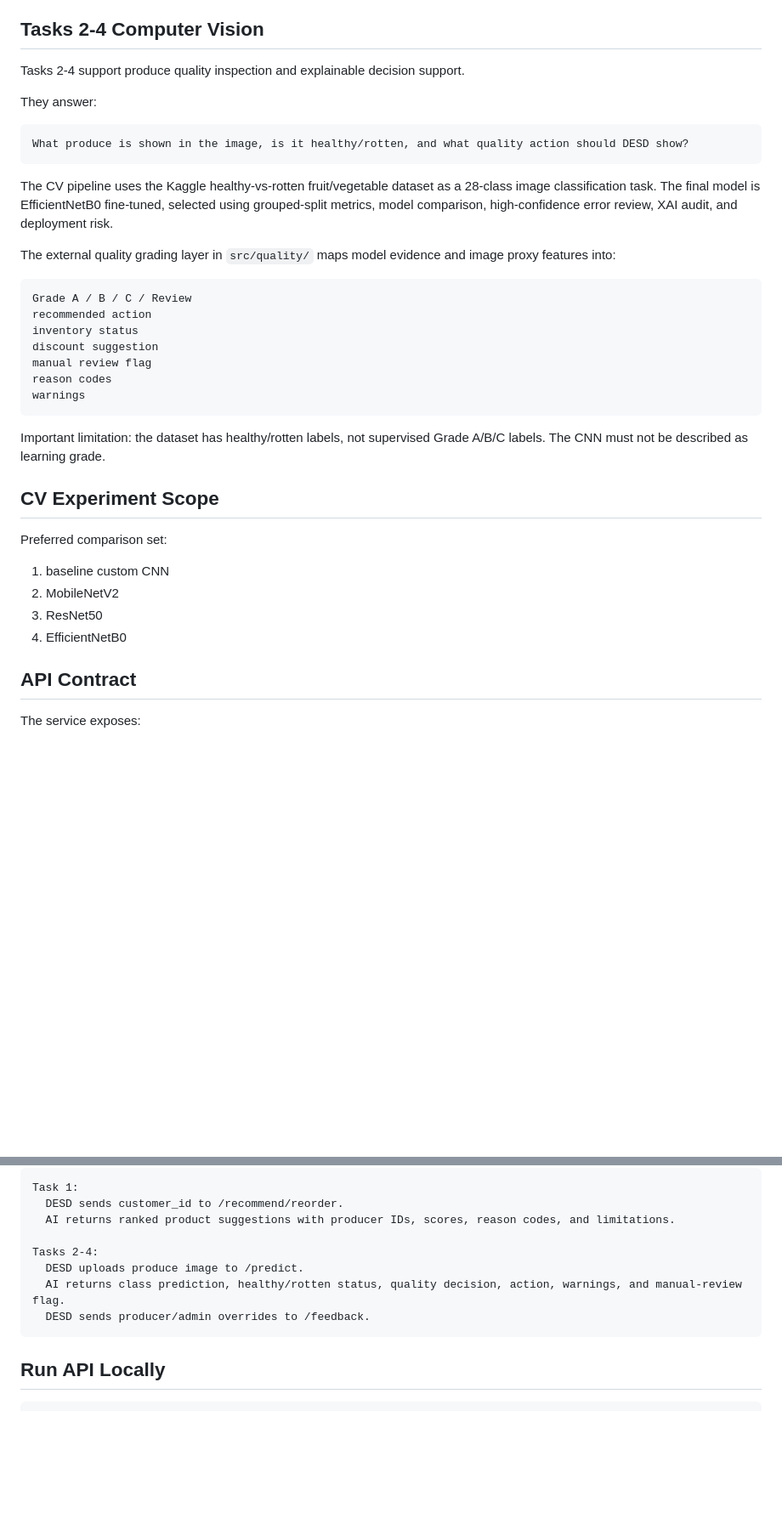
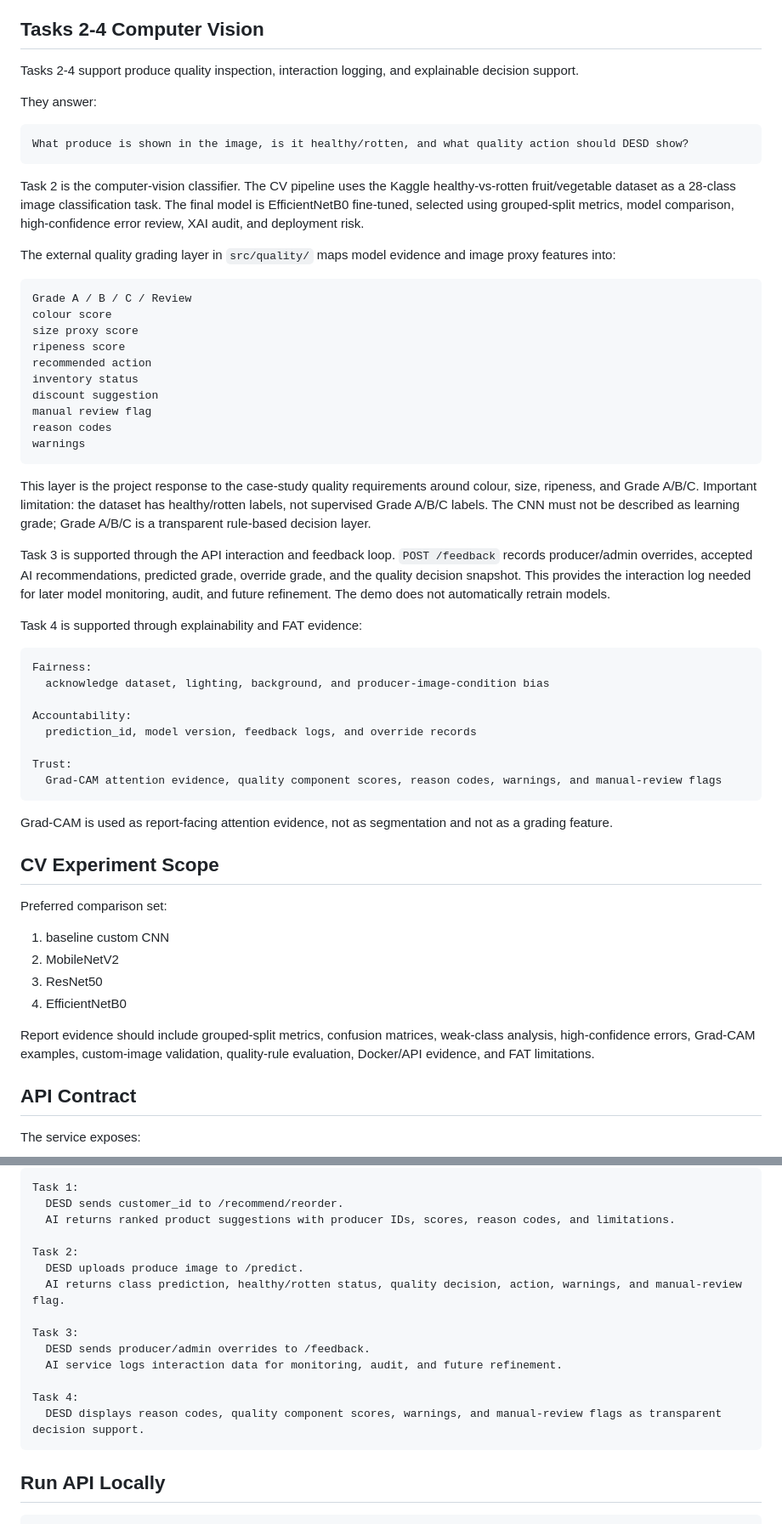
Before and after one commit to muoimeo/advanced-ai-brfn, a Markdown page: README.md, 2 parts joined by grey strips. Shown at 85% size. Rendered like a GitHub page; blank space fills up the shorter version.

````diff
--- a/README.md
+++ b/README.md
@@ -227,7 +274,7 @@ DESD should display the returned product name, producer, score, reason codes, an
 
 ## Tasks 2-4 Computer Vision
 
-Tasks 2-4 support produce quality inspection and explainable decision support.
+Tasks 2-4 support produce quality inspection, interaction logging, and explainable decision support.
 
 They answer:
 
@@ -235,12 +282,15 @@ They answer:
 What produce is shown in the image, is it healthy/rotten, and what quality action should DESD show?
 ```
 
-The CV pipeline uses the Kaggle healthy-vs-rotten fruit/vegetable dataset as a 28-class image classification task. The final model is EfficientNetB0 fine-tuned, selected using grouped-split metrics, model comparison, high-confidence error review, XAI audit, and deployment risk.
+Task 2 is the computer-vision classifier. The CV pipeline uses the Kaggle healthy-vs-rotten fruit/vegetable dataset as a 28-class image classification task. The final model is EfficientNetB0 fine-tuned, selected using grouped-split metrics, model comparison, high-confidence error review, XAI audit, and deployment risk.
 
 The external quality grading layer in `src/quality/` maps model evidence and image proxy features into:
 
 ```text
 Grade A / B / C / Review
+colour score
+size proxy score
+ripeness score
 recommended action
 inventory status
 discount suggestion
@@ -249,7 +299,24 @@ reason codes
 warnings
 ```
 
-Important limitation: the dataset has healthy/rotten labels, not supervised Grade A/B/C labels. The CNN must not be described as learning grade.
+This layer is the project response to the case-study quality requirements around colour, size, ripeness, and Grade A/B/C. Important limitation: the dataset has healthy/rotten labels, not supervised Grade A/B/C labels. The CNN must not be described as learning grade; Grade A/B/C is a transparent rule-based decision layer.
+
+Task 3 is supported through the API interaction and feedback loop. `POST /feedback` records producer/admin overrides, accepted AI recommendations, predicted grade, override grade, and the quality decision snapshot. This provides the interaction log needed for later model monitoring, audit, and future refinement. The demo does not automatically retrain models.
+
+Task 4 is supported through explainability and FAT evidence:
+
+```text
+Fairness:
+  acknowledge dataset, lighting, background, and producer-image-condition bias
+
+Accountability:
+  prediction_id, model version, feedback logs, and override records
+
+Trust:
+  Grad-CAM attention evidence, quality component scores, reason codes, warnings, and manual-review flags
+```
+
+Grad-CAM is used as report-facing attention evidence, not as segmentation and not as a grading feature.
 
 ## CV Experiment Scope
 
@@ -259,6 +326,8 @@ Preferred comparison set:
 2. MobileNetV2
 3. ResNet50
 4. EfficientNetB0
+
+Report evidence should include grouped-split metrics, confusion matrices, weak-class analysis, high-confidence errors, Grad-CAM examples, custom-image validation, quality-rule evaluation, Docker/API evidence, and FAT limitations.
 
 ## API Contract
 
@@ -290,10 +359,16 @@ Task 1:
   DESD sends customer_id to /recommend/reorder.
   AI returns ranked product suggestions with producer IDs, scores, reason codes, and limitations.
 
-Tasks 2-4:
+Task 2:
   DESD uploads produce image to /predict.
   AI returns class prediction, healthy/rotten status, quality decision, action, warnings, and manual-review flag.
+
+Task 3:
   DESD sends producer/admin overrides to /feedback.
+  AI service logs interaction data for monitoring, audit, and future refinement.
+
+Task 4:
+  DESD displays reason codes, quality component scores, warnings, and manual-review flags as transparent decision support.
 ```
 
 ## Run API Locally
````
Also changed, not shown: other parts of README.md (+81 -12 lines).
